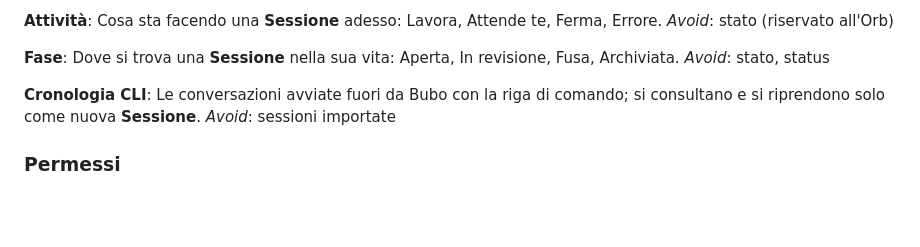
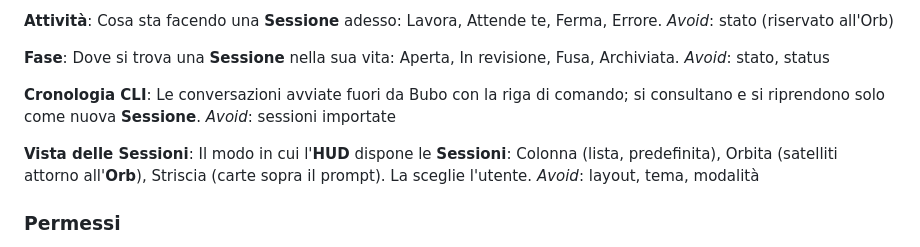
Before and after one commit to mgiuditta/bubo, a Markdown page: CONTEXT.md, the part around the change. GitHub-like rendering; blank space fills up the shorter version.

```diff
--- a/CONTEXT.md
+++ b/CONTEXT.md
@@ -80,6 +80,10 @@ _Avoid_: stato, status
 Le conversazioni avviate fuori da Bubo con la riga di comando; si consultano e si riprendono solo come nuova **Sessione**.
 _Avoid_: sessioni importate
 
+**Vista delle Sessioni**:
+Il modo in cui l'**HUD** dispone le **Sessioni**: Colonna (lista, predefinita), Orbita (satelliti attorno all'**Orb**), Striscia (carte sopra il prompt). La sceglie l'utente.
+_Avoid_: layout, tema, modalità
+
 ### Permessi
 
 **Richiesta di permesso**:
```
Also changed, not shown: docs/features/06-stato-sessioni.md (+13 -0 lines).
